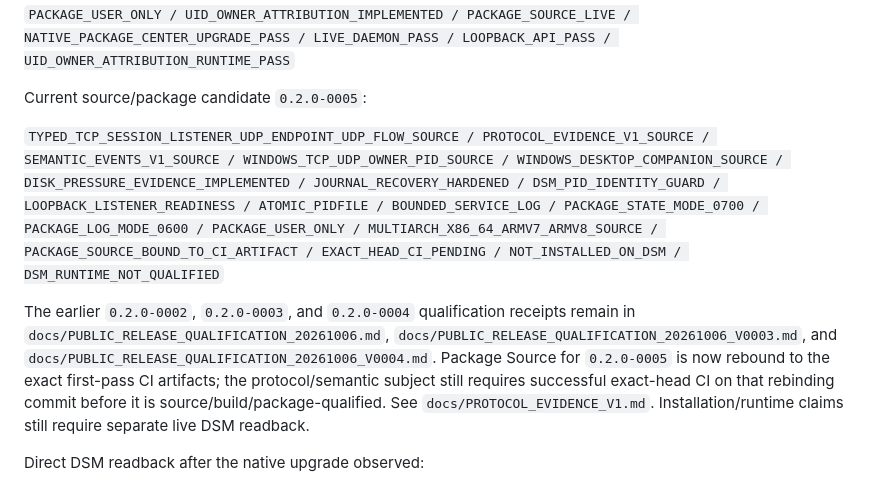
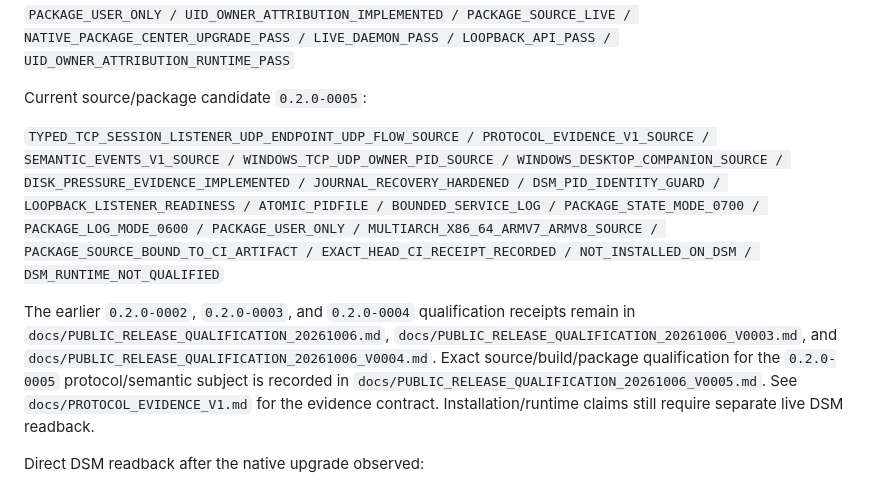
Before and after one commit to thebrazenbeard/tattler, a Markdown page: README.md, the part around the change. Rendered like a GitHub page.

Commit message:
docs: mark v0005 exact-head qualification

```diff
--- a/README.md
+++ b/README.md
@@ -300,9 +300,9 @@ Current live runtime subject `0.1.0-0007`:
 
 Current source/package candidate `0.2.0-0005`:
 
-`TYPED_TCP_SESSION_LISTENER_UDP_ENDPOINT_UDP_FLOW_SOURCE / PROTOCOL_EVIDENCE_V1_SOURCE / SEMANTIC_EVENTS_V1_SOURCE / WINDOWS_TCP_UDP_OWNER_PID_SOURCE / WINDOWS_DESKTOP_COMPANION_SOURCE / DISK_PRESSURE_EVIDENCE_IMPLEMENTED / JOURNAL_RECOVERY_HARDENED / DSM_PID_IDENTITY_GUARD / LOOPBACK_LISTENER_READINESS / ATOMIC_PIDFILE / BOUNDED_SERVICE_LOG / PACKAGE_STATE_MODE_0700 / PACKAGE_LOG_MODE_0600 / PACKAGE_USER_ONLY / MULTIARCH_X86_64_ARMV7_ARMV8_SOURCE / PACKAGE_SOURCE_BOUND_TO_CI_ARTIFACT / EXACT_HEAD_CI_PENDING / NOT_INSTALLED_ON_DSM / DSM_RUNTIME_NOT_QUALIFIED`
+`TYPED_TCP_SESSION_LISTENER_UDP_ENDPOINT_UDP_FLOW_SOURCE / PROTOCOL_EVIDENCE_V1_SOURCE / SEMANTIC_EVENTS_V1_SOURCE / WINDOWS_TCP_UDP_OWNER_PID_SOURCE / WINDOWS_DESKTOP_COMPANION_SOURCE / DISK_PRESSURE_EVIDENCE_IMPLEMENTED / JOURNAL_RECOVERY_HARDENED / DSM_PID_IDENTITY_GUARD / LOOPBACK_LISTENER_READINESS / ATOMIC_PIDFILE / BOUNDED_SERVICE_LOG / PACKAGE_STATE_MODE_0700 / PACKAGE_LOG_MODE_0600 / PACKAGE_USER_ONLY / MULTIARCH_X86_64_ARMV7_ARMV8_SOURCE / PACKAGE_SOURCE_BOUND_TO_CI_ARTIFACT / EXACT_HEAD_CI_RECEIPT_RECORDED / NOT_INSTALLED_ON_DSM / DSM_RUNTIME_NOT_QUALIFIED`
 
-The earlier `0.2.0-0002`, `0.2.0-0003`, and `0.2.0-0004` qualification receipts remain in `docs/PUBLIC_RELEASE_QUALIFICATION_20261006.md`, `docs/PUBLIC_RELEASE_QUALIFICATION_20261006_V0003.md`, and `docs/PUBLIC_RELEASE_QUALIFICATION_20261006_V0004.md`. Package Source for `0.2.0-0005` is now rebound to the exact first-pass CI artifacts; the protocol/semantic subject still requires successful exact-head CI on that rebinding commit before it is source/build/package-qualified. See `docs/PROTOCOL_EVIDENCE_V1.md`. Installation/runtime claims still require separate live DSM readback.
+The earlier `0.2.0-0002`, `0.2.0-0003`, and `0.2.0-0004` qualification receipts remain in `docs/PUBLIC_RELEASE_QUALIFICATION_20261006.md`, `docs/PUBLIC_RELEASE_QUALIFICATION_20261006_V0003.md`, and `docs/PUBLIC_RELEASE_QUALIFICATION_20261006_V0004.md`. Exact source/build/package qualification for the `0.2.0-0005` protocol/semantic subject is recorded in `docs/PUBLIC_RELEASE_QUALIFICATION_20261006_V0005.md`. See `docs/PROTOCOL_EVIDENCE_V1.md` for the evidence contract. Installation/runtime claims still require separate live DSM readback.
 
 Direct DSM readback after the native upgrade observed:
 - installed version `0.1.0-0007`, architecture `armada38x`;
```
